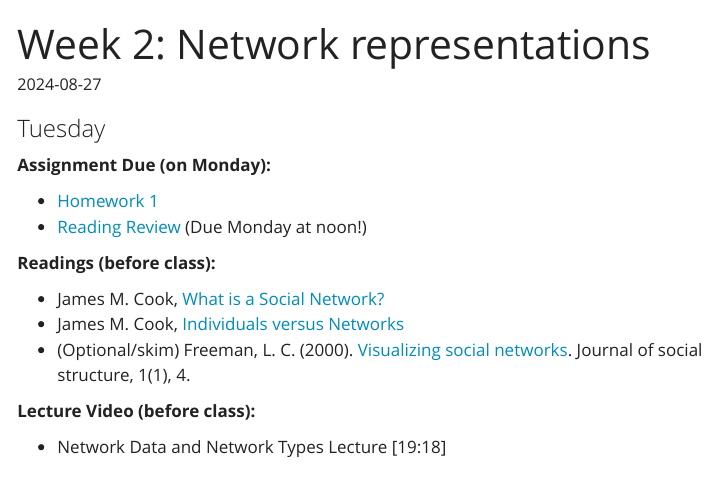
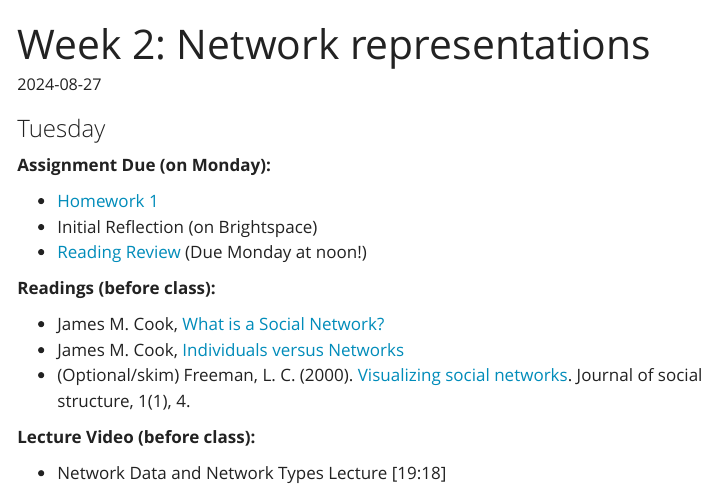
Before and after one commit to jdfoote/canf24.jeremydfoote.com, a Quarto document (schedule/week_02.qmd): the page in a window 1100 px wide, from its top. Rendered offline with R 4.5, knitr and Pandoc in place of Quarto, with nearby package versions; menus at the side of the page are left out.

Commit message:
Adding reflection

```diff
--- a/_quarto.yml
+++ b/_quarto.yml
@@ -70,7 +70,7 @@ website:
             - assignments/r_lab_6_–_visualizing_power.qmd
             - assignments/r_lab_7_–_groups_in_networks.qmd
             - assignments/r_lab_8_–_network_stats.qmd
-  repo-url: "https://github.com/jdfoote/Communication-and-Social-Networks"
+  repo-url: "https://github.com/jdfoote/canf24.jeremydfoote.com"
   repo-actions: ["edit", "issue"]
   favicon: "resources/favicon.ico"
   site-url: "https://canf24.jeremydfoote.com"
--- a/schedule/week_02.qmd
+++ b/schedule/week_02.qmd
@@ -9,6 +9,7 @@ date: "2024-08-27"
 **Assignment Due (on Monday):**
 
 * [Homework 1](/assignments/Homework-1.html)
+* Initial Reflection (on Brightspace)
 * [Reading Review](/syllabus/syllabus.qmd#reading-review-assignments) (Due Monday at noon!)
 
 
```
